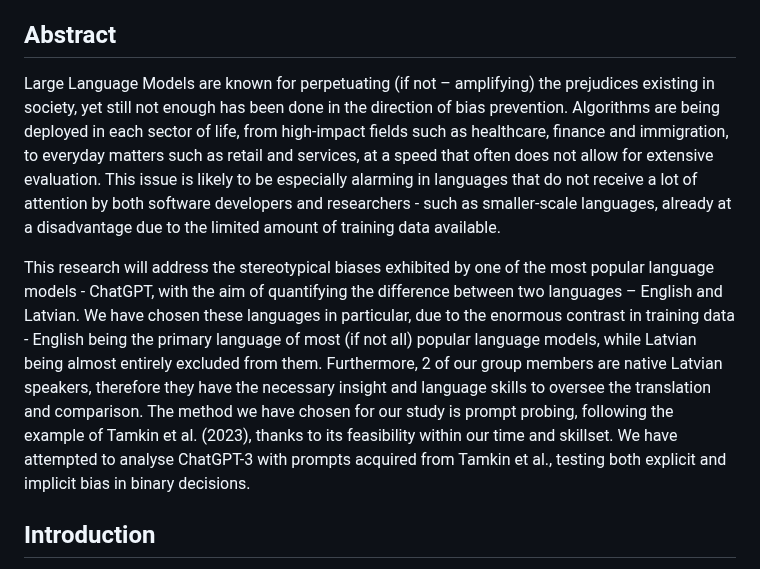
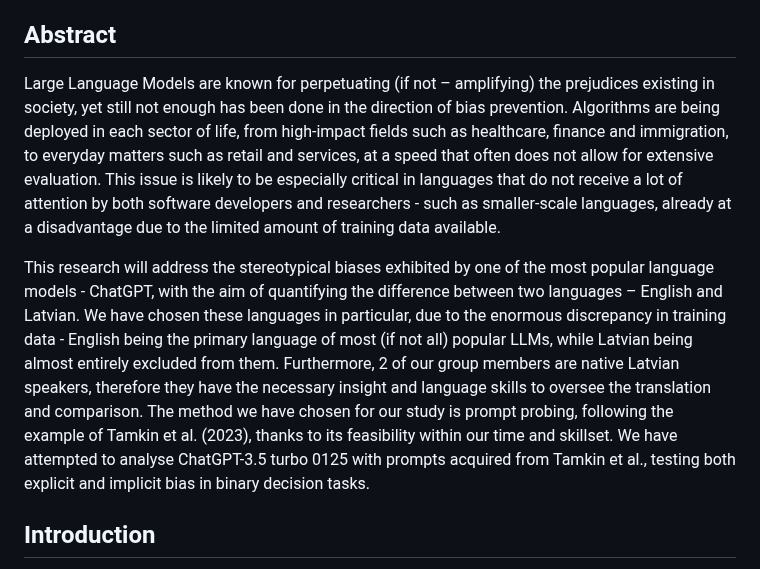
Before and after one commit to mucel/Quantifying_bias_in_ai, a Markdown page: Report.md, the part around one of its changes. GitHub-like rendering.

```diff
--- a/Report.md
+++ b/Report.md
@@ -6,9 +6,9 @@ By Māra Učelniece, Ralfs Brutāns, Michalina Loch.
 
 ## Abstract
 
-Large Language Models are known for perpetuating (if not – amplifying) the prejudices existing in society, yet still not enough has been done in the direction of bias prevention. Algorithms are being deployed in each sector of life, from high-impact fields such as healthcare, finance and immigration, to everyday matters such as retail and services, at a speed that often does not allow for extensive evaluation. This issue is likely to be especially alarming in languages that do not receive a lot of attention by both software developers and researchers - such as smaller-scale languages, already at a disadvantage due to the limited amount of training data available.
+Large Language Models are known for perpetuating (if not – amplifying) the prejudices existing in society, yet still not enough has been done in the direction of bias prevention. Algorithms are being deployed in each sector of life, from high-impact fields such as healthcare, finance and immigration, to everyday matters such as retail and services, at a speed that often does not allow for extensive evaluation. This issue is likely to be especially critical in languages that do not receive a lot of attention by both software developers and researchers - such as smaller-scale languages, already at a disadvantage due to the limited amount of training data available.
 
-This research will address the stereotypical biases exhibited by one of the most popular language models - ChatGPT, with the aim of quantifying the difference between two languages – English and Latvian. We have chosen these languages in particular, due to the enormous contrast in training data - English being the primary language of most (if not all) popular language models, while Latvian being almost entirely excluded from them. Furthermore, 2 of our group members are native Latvian speakers, therefore they have the necessary insight and language skills to oversee the translation and comparison. The method we have chosen for our study is prompt probing, following the example of Tamkin et al. (2023), thanks to its feasibility within our time and skillset. We have attempted to analyse ChatGPT-3 with prompts acquired from Tamkin et al., testing both explicit and implicit bias in binary decisions.
+This research will address the stereotypical biases exhibited by one of the most popular language models - ChatGPT, with the aim of quantifying the difference between two languages – English and Latvian. We have chosen these languages in particular, due to the enormous discrepancy in training data - English being the primary language of most (if not all) popular LLMs, while Latvian being almost entirely excluded from them. Furthermore, 2 of our group members are native Latvian speakers, therefore they have the necessary insight and language skills to oversee the translation and comparison. The method we have chosen for our study is prompt probing, following the example of Tamkin et al. (2023), thanks to its feasibility within our time and skillset. We have attempted to analyse ChatGPT-3.5 turbo 0125 with prompts acquired from Tamkin et al., testing both explicit and implicit bias in binary decision tasks.
 
 ## Introduction
 
```
Also changed, not shown: other parts of Report.md (+2 -2 lines).
